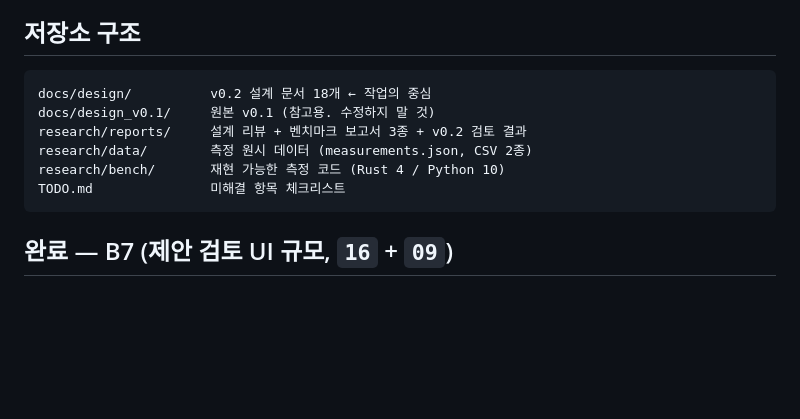
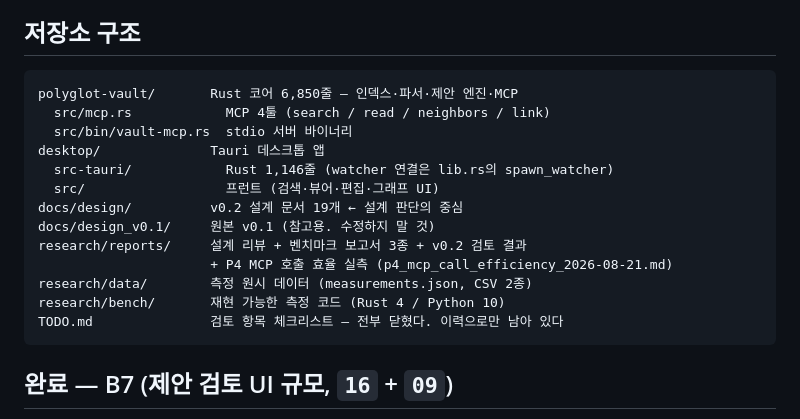
Before and after one commit to knox9014/polyglot-local-vault, a Markdown page: CLAUDE.md, the part around the change. Rendered like a GitHub page; blank space fills up the shorter version.

Commit message:
CLAUDE.md 저장소 구조 갱신 — 코어·데스크톱 디렉터리 추가, 설계 문서 19개, TODO 상태 정정

````diff
--- a/CLAUDE.md
+++ b/CLAUDE.md
@@ -96,12 +96,19 @@ python research/bench/check_refs.py docs/design      # exit 0 이어야 한다
 ## 저장소 구조
 
 ```
-docs/design/          v0.2 설계 문서 18개 ← 작업의 중심
+polyglot-vault/       Rust 코어 6,850줄 — 인덱스·파서·제안 엔진·MCP
+  src/mcp.rs            MCP 4툴 (search / read / neighbors / link)
+  src/bin/vault-mcp.rs  stdio 서버 바이너리
+desktop/              Tauri 데스크톱 앱
+  src-tauri/            Rust 1,146줄 (watcher 연결은 lib.rs의 spawn_watcher)
+  src/                  프런트 (검색·뷰어·편집·그래프 UI)
+docs/design/          v0.2 설계 문서 19개 ← 설계 판단의 중심
 docs/design_v0.1/     원본 v0.1 (참고용. 수정하지 말 것)
 research/reports/     설계 리뷰 + 벤치마크 보고서 3종 + v0.2 검토 결과
+                      + P4 MCP 호출 효율 실측 (p4_mcp_call_efficiency_2026-08-21.md)
 research/data/        측정 원시 데이터 (measurements.json, CSV 2종)
 research/bench/       재현 가능한 측정 코드 (Rust 4 / Python 10)
-TODO.md               미해결 항목 체크리스트
+TODO.md               검토 항목 체크리스트 — 전부 닫혔다. 이력으로만 남아 있다
 ```
 
 ## 완료 — B7 (제안 검토 UI 규모, `16` + `09`)
````
